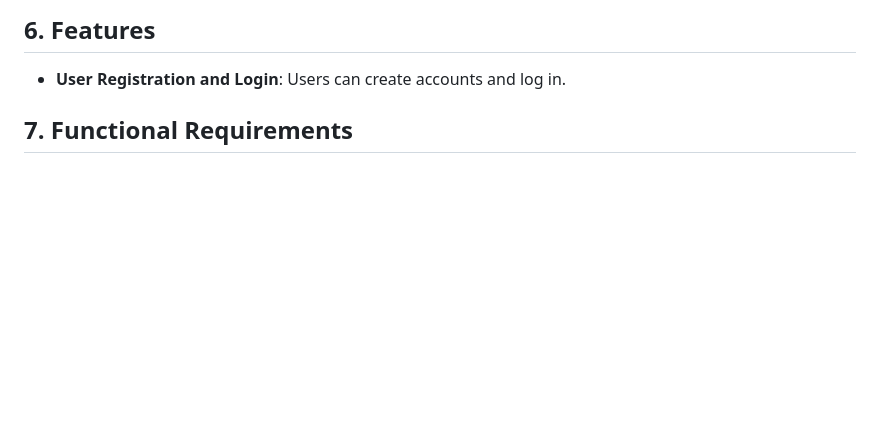
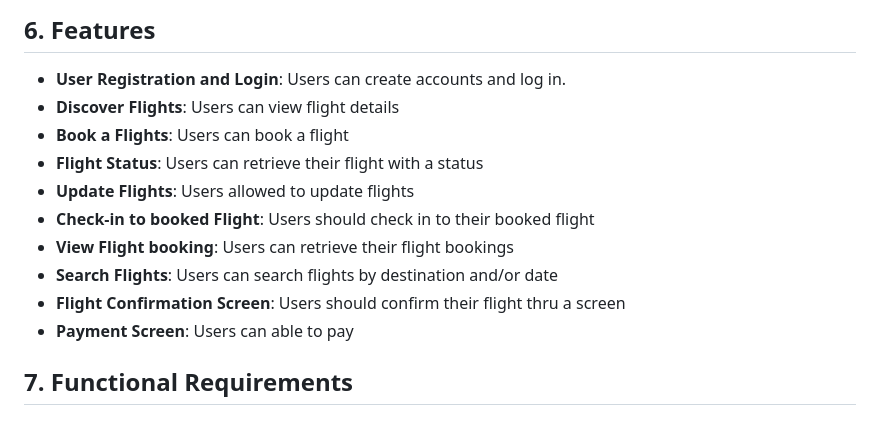
Before and after one commit to TristanDev20/airline-booking-system, a Markdown page: README.md, the part around the change. Rendered like a GitHub page; blank space fills up the shorter version.

Commit message:
Adding target features

```diff
--- a/README.md
+++ b/README.md
@@ -59,7 +59,15 @@
 
 ## 6. Features
 - **User Registration and Login**: Users can create accounts and log in.
-
+- **Discover Flights**: Users can view flight details
+- **Book a Flights**: Users can book a flight
+- **Flight Status**: Users can retrieve their flight with a status
+- **Update Flights**: Users allowed to update flights
+- **Check-in to booked Flight**: Users should check in to their booked flight
+- **View Flight booking**: Users can retrieve their flight bookings
+- **Search Flights**: Users can search flights by destination and/or date
+- **Flight Confirmation Screen**: Users should confirm their flight thru a screen
+- **Payment Screen**: Users can able to pay
 ## 7. Functional Requirements
 ### Use Cases
 - **Use Case 1**: User Registration
```
